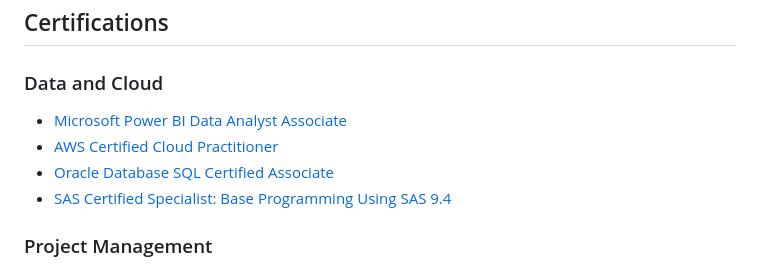
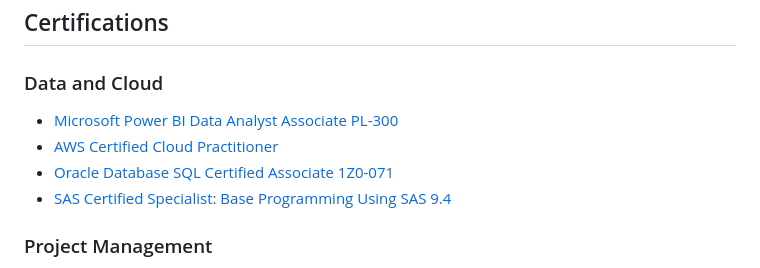
Before and after one commit to benjaminblackswan/benjaminblackswan.github.io, a Markdown page: README.md, the part around one of its changes. GitHub-like rendering.

```diff
--- a/README.md
+++ b/README.md
@@ -52,9 +52,9 @@ ACCC, Apr 2022 – Jun 2022
 
 ## Certifications
 ### Data and Cloud
-* [Microsoft Power BI Data Analyst Associate](https://learn.microsoft.com/en-us/users/ben/credentials/d9cccfa80cf0c5b6)
+* [Microsoft Power BI Data Analyst Associate PL-300](https://learn.microsoft.com/en-us/users/ben/credentials/d9cccfa80cf0c5b6)
 * [AWS Certified Cloud Practitioner](https://www.credly.com/badges/0d0ea35d-e7ce-412c-aa1b-109b5d20cfb1)
-* [Oracle Database SQL Certified Associate](https://catalog-education.oracle.com/ords/certview/sharebadge?id=1CC7EDBCCAD6C783CA6AC33E19B113ED3BA1121AAC068155332CF430EB87017C)
+* [Oracle Database SQL Certified Associate 1Z0-071](https://catalog-education.oracle.com/ords/certview/sharebadge?id=1CC7EDBCCAD6C783CA6AC33E19B113ED3BA1121AAC068155332CF430EB87017C)
 * [SAS Certified Specialist: Base Programming Using SAS 9.4](https://www.credly.com/badges/98dfa795-4036-4b30-a89f-c374e7bcebfd)
 
 ### Project Management
```
Also changed, not shown: other parts of README.md (+1 -1 lines).
